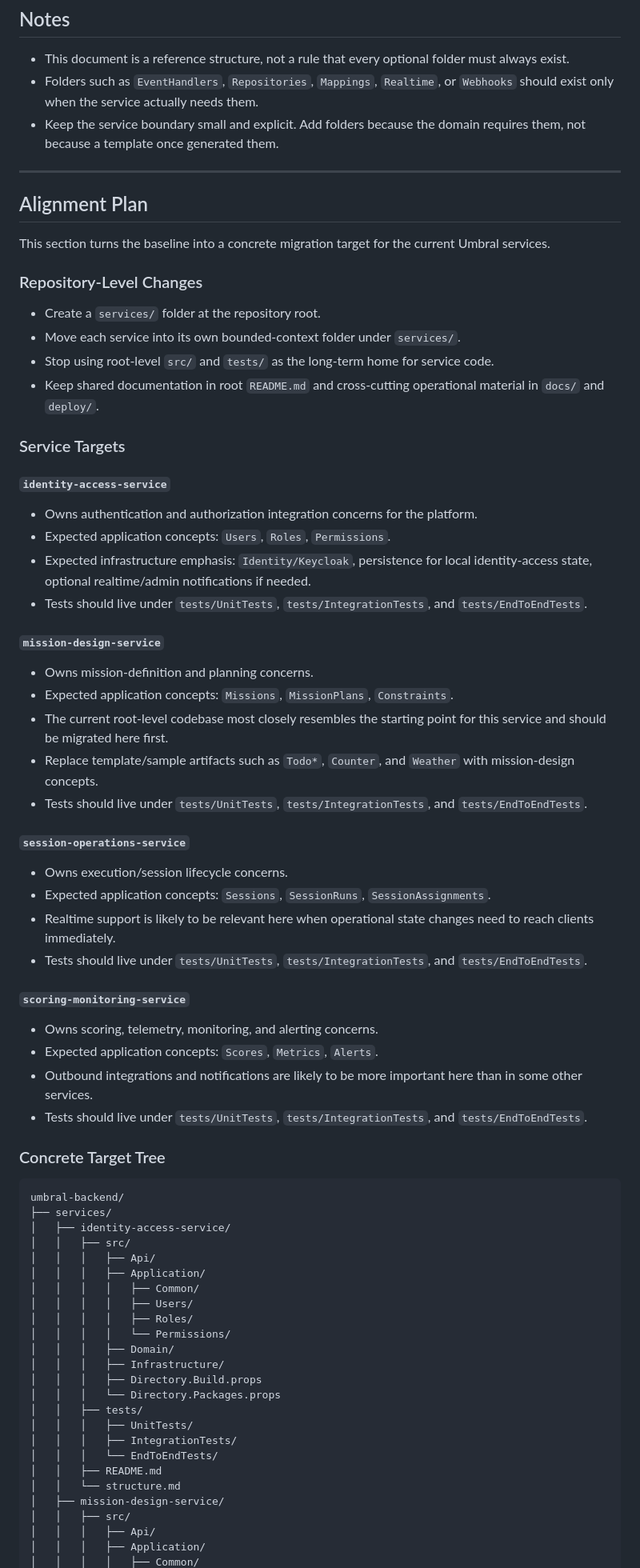
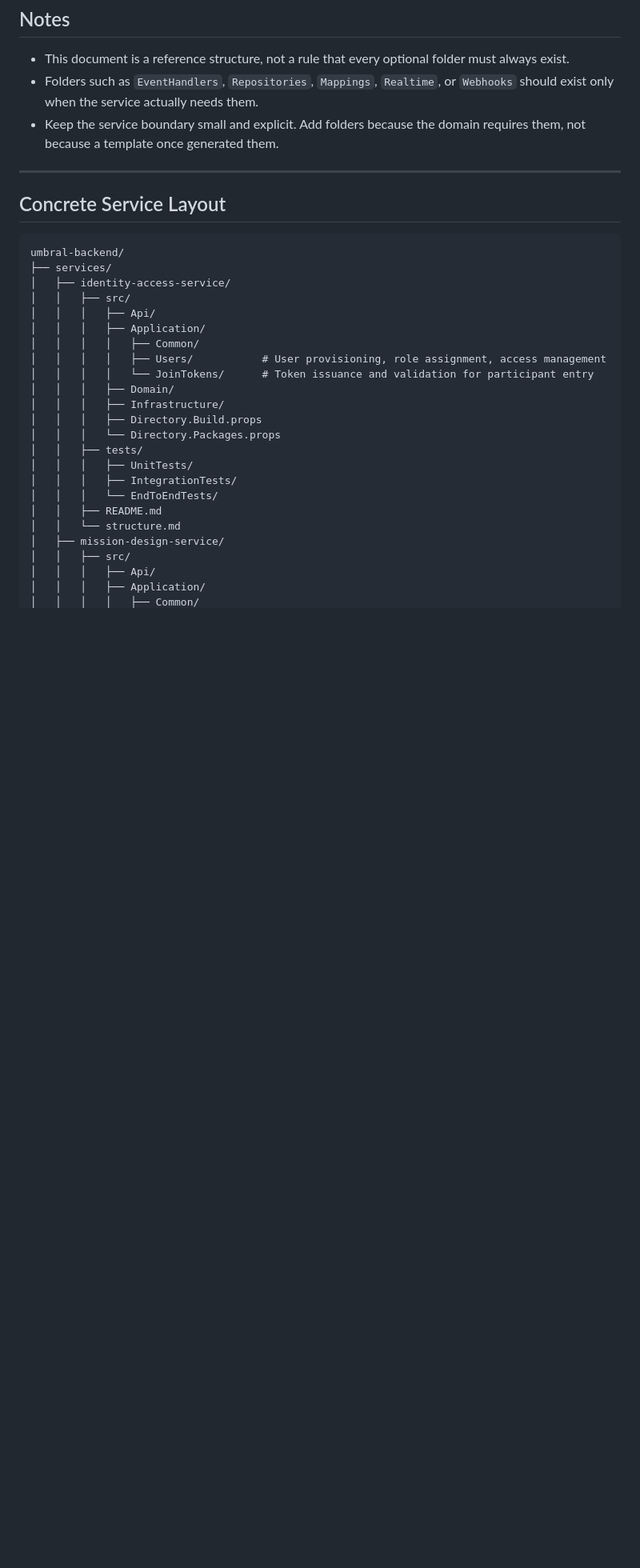
Before and after one commit to grupo-12-desarrollo-umbral/umbral, a Markdown page: structure.md, the part around one of its changes. Shown at 80% size. Drawn GitHub-style; blank space fills up the shorter version.

Commit message:
docs: replace alignment plan with concrete service layout in structure.md

````diff
--- a/structure.md
+++ b/structure.md
@@ -358,49 +319,7 @@ It should also avoid DDD-hostile shortcuts such as:
 
 ---
 
-## Alignment Plan
-
-This section turns the baseline into a concrete migration target for the current Umbral services.
-
-### Repository-Level Changes
-
-- Create a `services/` folder at the repository root.
-- Move each service into its own bounded-context folder under `services/`.
-- Stop using root-level `src/` and `tests/` as the long-term home for service code.
-- Keep shared documentation in root `README.md` and cross-cutting operational material in `docs/` and `deploy/`.
-
-### Service Targets
-
-#### `identity-access-service`
-
-- Owns authentication and authorization integration concerns for the platform.
-- Expected application concepts: `Users`, `Roles`, `Permissions`.
-- Expected infrastructure emphasis: `Identity/Keycloak`, persistence for local identity-access state, optional realtime/admin notifications if needed.
-- Tests should live under `tests/UnitTests`, `tests/IntegrationTests`, and `tests/EndToEndTests`.
-
-#### `mission-design-service`
-
-- Owns mission-definition and planning concerns.
-- Expected application concepts: `Missions`, `MissionPlans`, `Constraints`.
-- The current root-level codebase most closely resembles the starting point for this service and should be migrated here first.
-- Replace template/sample artifacts such as `Todo*`, `Counter`, and `Weather` with mission-design concepts.
-- Tests should live under `tests/UnitTests`, `tests/IntegrationTests`, and `tests/EndToEndTests`.
-
-#### `session-operations-service`
-
-- Owns execution/session lifecycle concerns.
-- Expected application concepts: `Sessions`, `SessionRuns`, `SessionAssignments`.
-- Realtime support is likely to be relevant here when operational state changes need to reach clients immediately.
-- Tests should live under `tests/UnitTests`, `tests/IntegrationTests`, and `tests/EndToEndTests`.
-
-#### `scoring-monitoring-service`
-
-- Owns scoring, telemetry, monitoring, and alerting concerns.
-- Expected application concepts: `Scores`, `Metrics`, `Alerts`.
-- Outbound integrations and notifications are likely to be more important here than in some other services.
-- Tests should live under `tests/UnitTests`, `tests/IntegrationTests`, and `tests/EndToEndTests`.
-
-### Concrete Target Tree
+## Concrete Service Layout
 
 ```text
 umbral-backend/
@@ -410,9 +329,8 @@ umbral-backend/
 │   │   │   ├── Api/
 │   │   │   ├── Application/
 │   │   │   │   ├── Common/
-│   │   │   │   ├── Users/
-│   │   │   │   ├── Roles/
-│   │   │   │   └── Permissions/
+│   │   │   │   ├── Users/           # User provisioning, role assignment, access management
+│   │   │   │   └── JoinTokens/      # Token issuance and validation for participant entry
 │   │   │   ├── Domain/
 │   │   │   ├── Infrastructure/
 │   │   │   ├── Directory.Build.props
````
Also changed, not shown: other parts of structure.md (+11 -57 lines).
